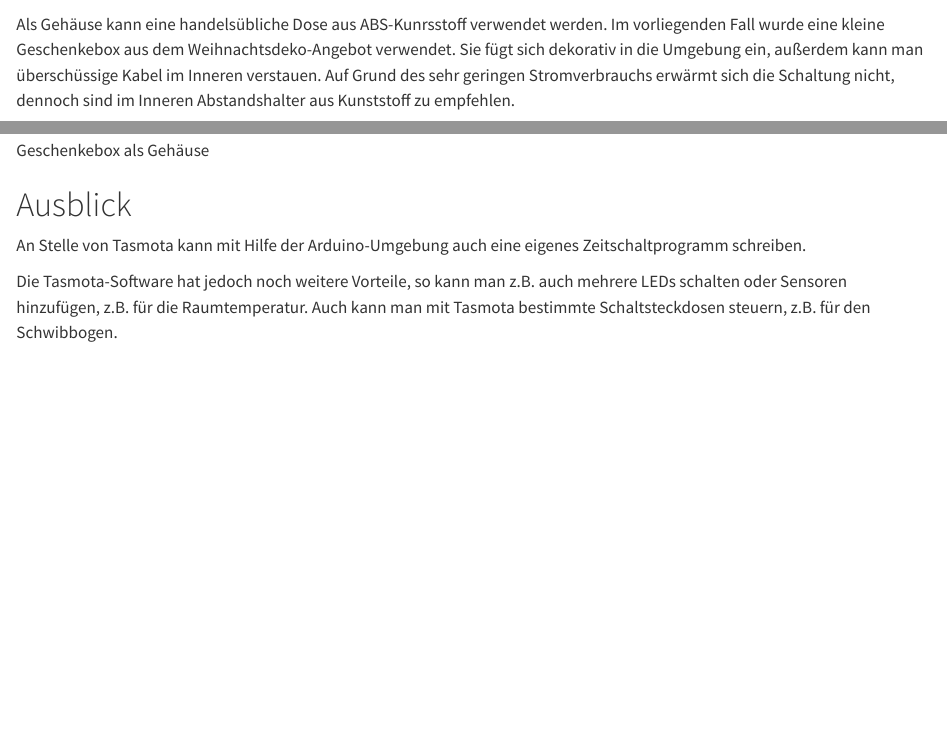
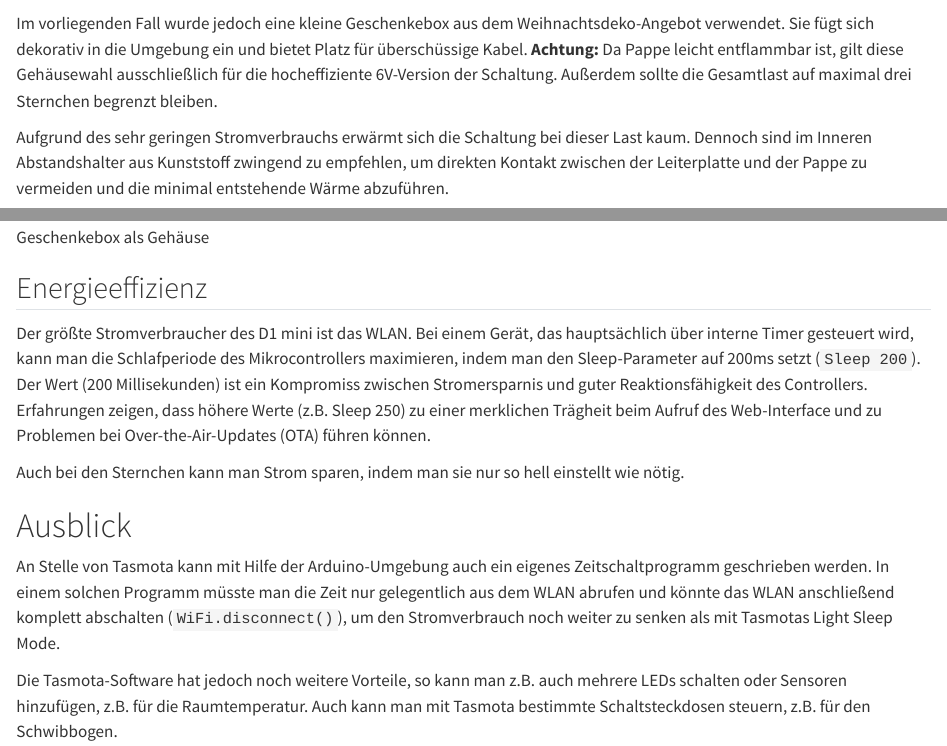
Before and after one commit to tpetzoldt/toy-sensors, a Quarto document (docs/advent/advent.qmd): the page in a window 1100 px wide, from 2420 px down before the commit and from 2510 px down after it, and a second part further down, joined at a grey line. Rendered offline with R 4.5, knitr and Pandoc in place of Quarto, with nearby package versions.

Commit message:
energy efficiency

```diff
--- a/docs/advent/advent.qmd
+++ b/docs/advent/advent.qmd
@@ -108,7 +110,3 @@ Zum Abschluss des Adventssterns wurde eine zweiadrige Leitung mit Mini-Bananenst
 ![Schaltung auf einem "lötbaren Steckbrett"](fig/protoboard.jpg)
 ## Gehäuse
 
-Als Gehäuse kann eine handelsübliche Dose aus ABS-Kunrsstoff verwendet werden.
-Im vorliegenden Fall wurde eine kleine Geschenkebox aus dem Weihnachtsdeko-Angebot verwendet.
-Sie fügt sich dekorativ in die Umgebung ein, außerdem kann man überschüssige Kabel im Inneren verstauen.
-Auf Grund des sehr geringen Stromverbrauchs erwärmt sich die Schaltung nicht, dennoch sind im Inneren Abstandshalter aus Kunststoff zu empfehlen.
@@ -115,10 +115,21 @@ Auf Grund des sehr geringen Stromverbrauchs erwärmt sich die Schaltung nicht, d
+Im vorliegenden Fall wurde jedoch eine kleine Geschenkebox aus dem Weihnachtsdeko-Angebot verwendet.
+Sie fügt sich dekorativ in die Umgebung ein und bietet Platz für überschüssige Kabel.
+**Achtung:** Da Pappe leicht entflammbar ist, gilt diese Gehäusewahl ausschließlich für die hocheffiziente 6V-Version der Schaltung. Außerdem sollte die Gesamtlast auf maximal drei Sternchen begrenzt bleiben.
+
+Aufgrund des sehr geringen Stromverbrauchs erwärmt sich die Schaltung bei dieser Last kaum. Dennoch sind im Inneren Abstandshalter aus Kunststoff zwingend zu empfehlen, um direkten Kontakt zwischen der Leiterplatte und der Pappe zu vermeiden und die minimal entstehende Wärme abzuführen.
 
 ![Geschenkebox als Gehäuse](fig/box.jpg)
+
+## Energieeffizienz
+
+Der größte Stromverbraucher des D1 mini ist das WLAN. Bei einem Gerät, das hauptsächlich über interne Timer gesteuert wird, kann man die Schlafperiode des Mikrocontrollers maximieren, indem man den Sleep-Parameter auf 200ms setzt (`Sleep 200`). Der Wert (200 Millisekunden) ist ein Kompromiss zwischen Stromersparnis und guter Reaktionsfähigkeit des Controllers. Erfahrungen zeigen, dass höhere Werte (z.B. Sleep 250) zu einer merklichen Trägheit beim Aufruf des Web-Interface und zu Problemen bei Over-the-Air-Updates (OTA) führen können.
+
+Auch bei den Sternchen kann man Strom sparen, indem man sie nur so hell einstellt wie nötig.
 
 
 # Ausblick
 
-An Stelle von Tasmota kann mit Hilfe der Arduino-Umgebung auch eine eigenes Zeitschaltprogramm schreiben.
+An Stelle von Tasmota kann mit Hilfe der Arduino-Umgebung auch ein eigenes Zeitschaltprogramm geschrieben werden. In einem solchen Programm müsste man die Zeit nur gelegentlich aus dem WLAN abrufen und könnte das WLAN anschließend komplett abschalten (`WiFi.disconnect()`), um den Stromverbrauch noch weiter zu senken als mit Tasmotas Light Sleep Mode.
 
 Die Tasmota-Software hat jedoch noch  weitere Vorteile, so kann man z.B. auch mehrere LEDs schalten oder Sensoren hinzufügen, z.B. für die Raumtemperatur. Auch kann man mit Tasmota bestimmte Schaltsteckdosen steuern, z.B. für den Schwibbogen.
 
```
Also changed, not shown: docs/advent/advent.qmd (8 more changed lines), 1 other file.
